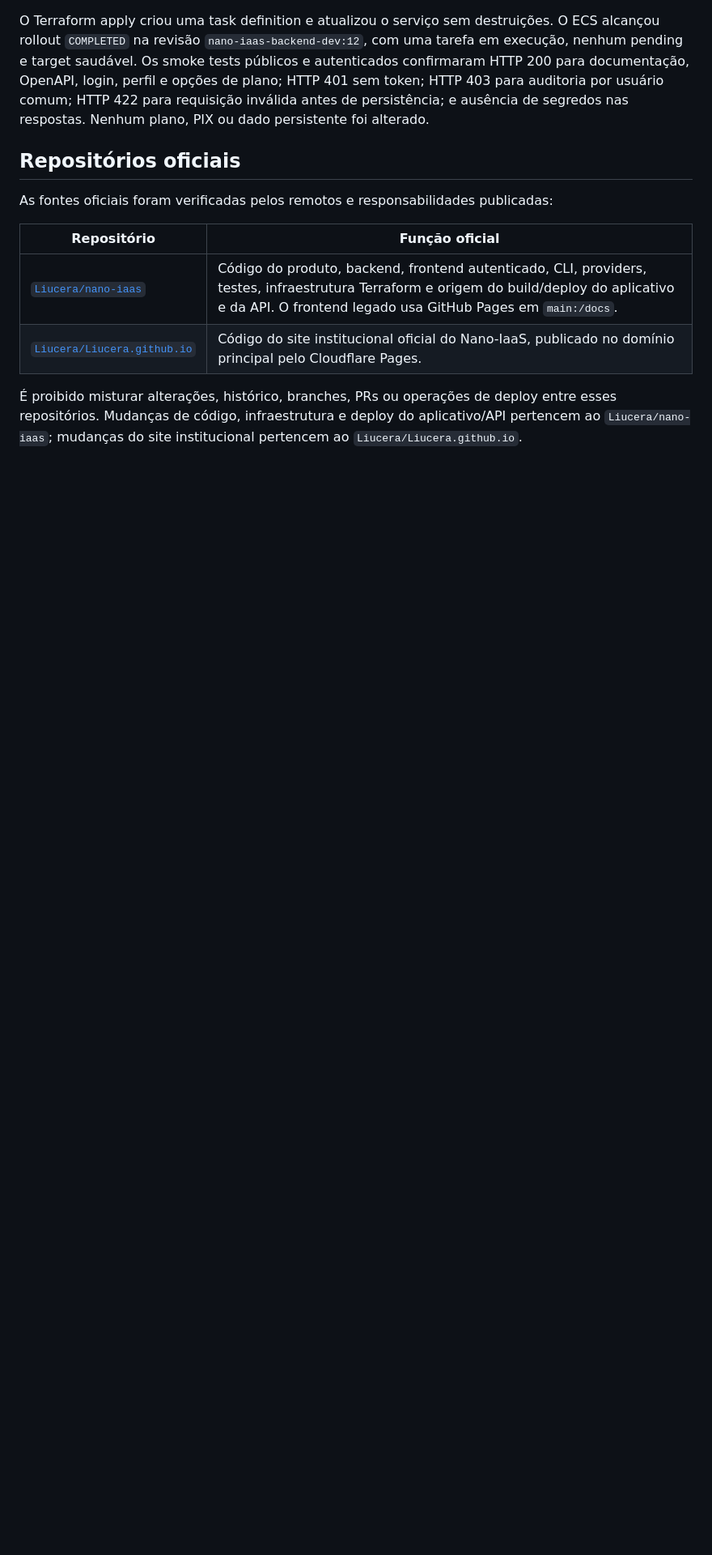
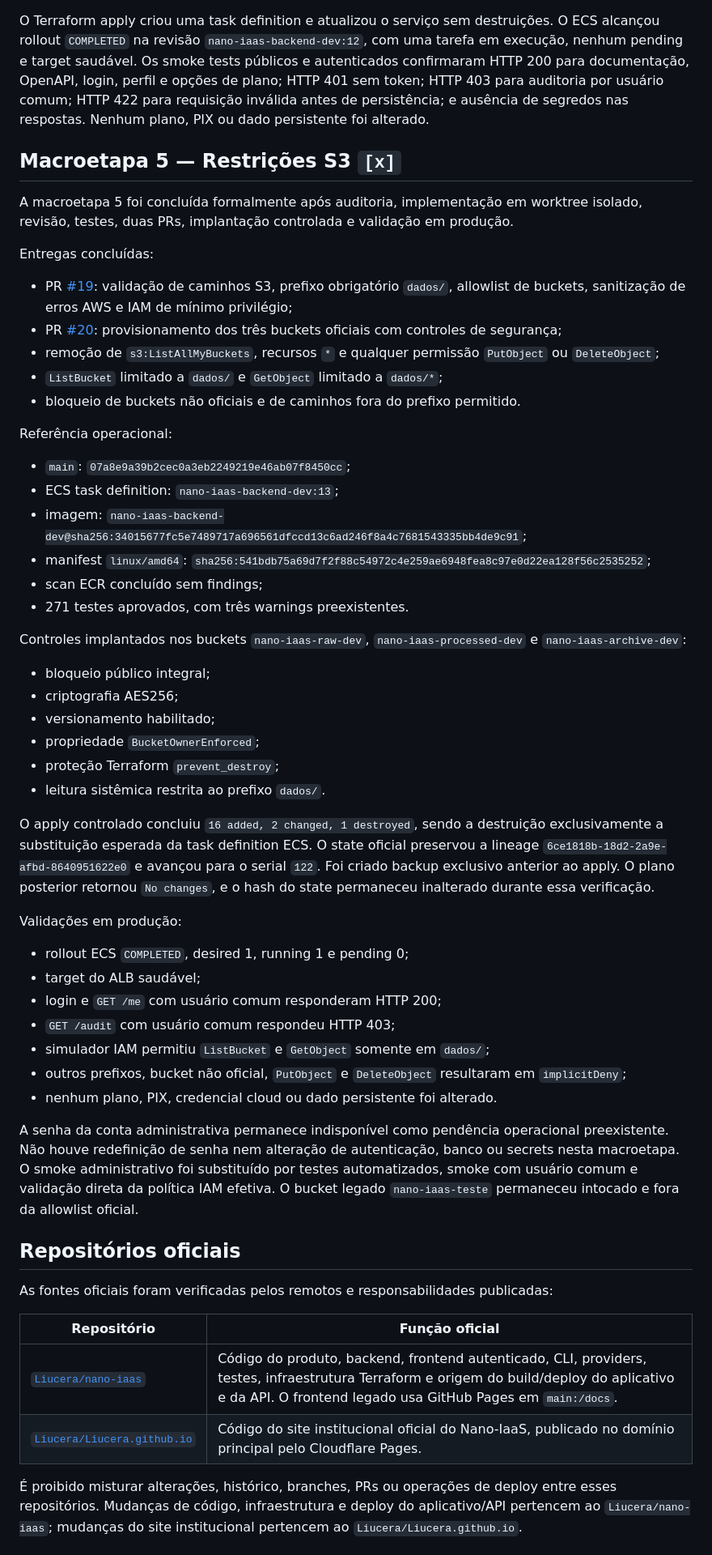
Before and after one commit to Liucera/nano-iaas, a Markdown page: ROADMAP.md, the part around one of its changes. Shown at 81% size. Rendered like a GitHub page; blank space fills up the shorter version.

```diff
--- a/ROADMAP.md
+++ b/ROADMAP.md
@@ -92,6 +92,50 @@ A imagem oficial Alpine foi fixada por digest e publicada de forma imutável no
 
 O Terraform apply criou uma task definition e atualizou o serviço sem destruições. O ECS alcançou rollout `COMPLETED` na revisão `nano-iaas-backend-dev:12`, com uma tarefa em execução, nenhum pending e target saudável. Os smoke tests públicos e autenticados confirmaram HTTP 200 para documentação, OpenAPI, login, perfil e opções de plano; HTTP 401 sem token; HTTP 403 para auditoria por usuário comum; HTTP 422 para requisição inválida antes de persistência; e ausência de segredos nas respostas. Nenhum plano, PIX ou dado persistente foi alterado.
 
+## Macroetapa 5 — Restrições S3 `[x]`
+
+A macroetapa 5 foi concluída formalmente após auditoria, implementação em worktree isolado, revisão, testes, duas PRs, implantação controlada e validação em produção.
+
+Entregas concluídas:
+
+- PR [#19](https://github.com/Liucera/nano-iaas/pull/19): validação de caminhos S3, prefixo obrigatório `dados/`, allowlist de buckets, sanitização de erros AWS e IAM de mínimo privilégio;
+- PR [#20](https://github.com/Liucera/nano-iaas/pull/20): provisionamento dos três buckets oficiais com controles de segurança;
+- remoção de `s3:ListAllMyBuckets`, recursos `*` e qualquer permissão `PutObject` ou `DeleteObject`;
+- `ListBucket` limitado a `dados/` e `GetObject` limitado a `dados/*`;
+- bloqueio de buckets não oficiais e de caminhos fora do prefixo permitido.
+
+Referência operacional:
+
+- `main`: `07a8e9a39b2cec0a3eb2249219e46ab07f8450cc`;
+- ECS task definition: `nano-iaas-backend-dev:13`;
+- imagem: `nano-iaas-backend-dev@sha256:34015677fc5e7489717a696561dfccd13c6ad246f8a4c7681543335bb4de9c91`;
+- manifest `linux/amd64`: `sha256:541bdb75a69d7f2f88c54972c4e259ae6948fea8c97e0d22ea128f56c2535252`;
+- scan ECR concluído sem findings;
+- 271 testes aprovados, com três warnings preexistentes.
+
+Controles implantados nos buckets `nano-iaas-raw-dev`, `nano-iaas-processed-dev` e `nano-iaas-archive-dev`:
+
+- bloqueio público integral;
+- criptografia AES256;
+- versionamento habilitado;
+- propriedade `BucketOwnerEnforced`;
+- proteção Terraform `prevent_destroy`;
+- leitura sistêmica restrita ao prefixo `dados/`.
+
+O apply controlado concluiu `16 added, 2 changed, 1 destroyed`, sendo a destruição exclusivamente a substituição esperada da task definition ECS. O state oficial preservou a lineage `6ce1818b-18d2-2a9e-afbd-8640951622e0` e avançou para o serial `122`. Foi criado backup exclusivo anterior ao apply. O plano posterior retornou `No changes`, e o hash do state permaneceu inalterado durante essa verificação.
+
+Validações em produção:
+
+- rollout ECS `COMPLETED`, desired 1, running 1 e pending 0;
+- target do ALB saudável;
+- login e `GET /me` com usuário comum responderam HTTP 200;
+- `GET /audit` com usuário comum respondeu HTTP 403;
+- simulador IAM permitiu `ListBucket` e `GetObject` somente em `dados/`;
+- outros prefixos, bucket não oficial, `PutObject` e `DeleteObject` resultaram em `implicitDeny`;
+- nenhum plano, PIX, credencial cloud ou dado persistente foi alterado.
+
+A senha da conta administrativa permanece indisponível como pendência operacional preexistente. Não houve redefinição de senha nem alteração de autenticação, banco ou secrets nesta macroetapa. O smoke administrativo foi substituído por testes automatizados, smoke com usuário comum e validação direta da política IAM efetiva. O bucket legado `nano-iaas-teste` permaneceu intocado e fora da allowlist oficial.
+
 ## Repositórios oficiais
 
 As fontes oficiais foram verificadas pelos remotos e responsabilidades publicadas:
```
Also changed, not shown: other parts of ROADMAP.md (+11 -12 lines), README.md (+10 -10 lines).
